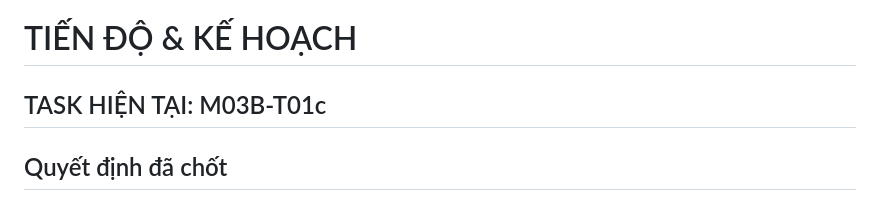
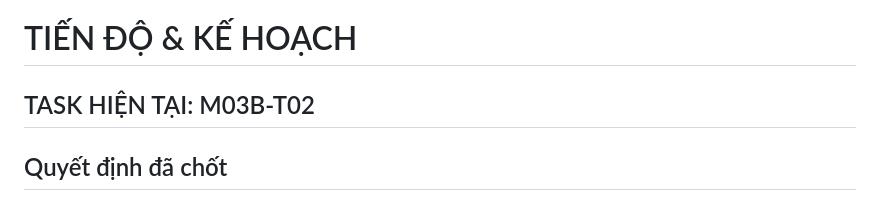
Before and after one commit to Kokonut-Original/grandline, a Markdown page: docs/TIEN-DO.md, the part around one of its changes. GitHub-like rendering.

Commit message:
Cap nhat tien do: Hoan thanh M03B-T01c, chuyen sang M03B-T02

```diff
--- a/docs/TIEN-DO.md
+++ b/docs/TIEN-DO.md
@@ -1,6 +1,6 @@
 # TIẾN ĐỘ & KẾ HOẠCH
 
-## TASK HIỆN TẠI: M03B-T01c
+## TASK HIỆN TẠI: M03B-T02
 
 ## Quyết định đã chốt
 
```
Also changed, not shown: other parts of docs/TIEN-DO.md (+1 -1 lines).
